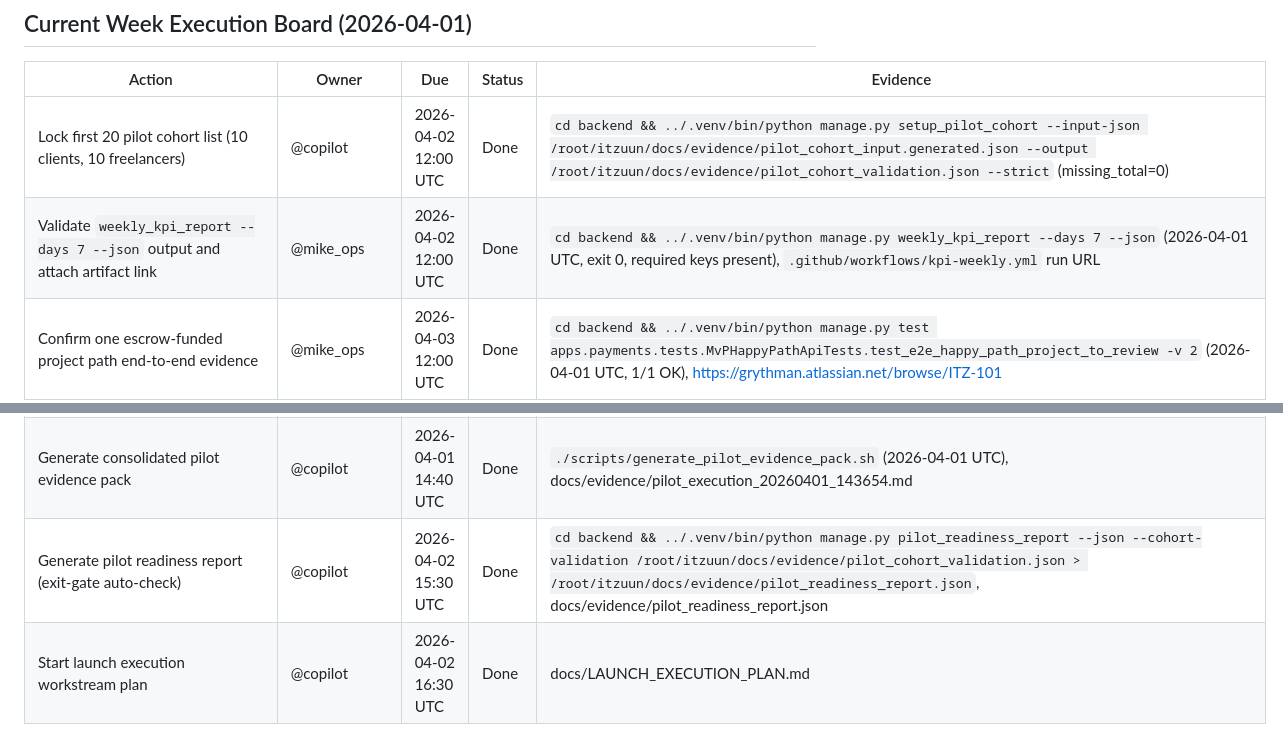
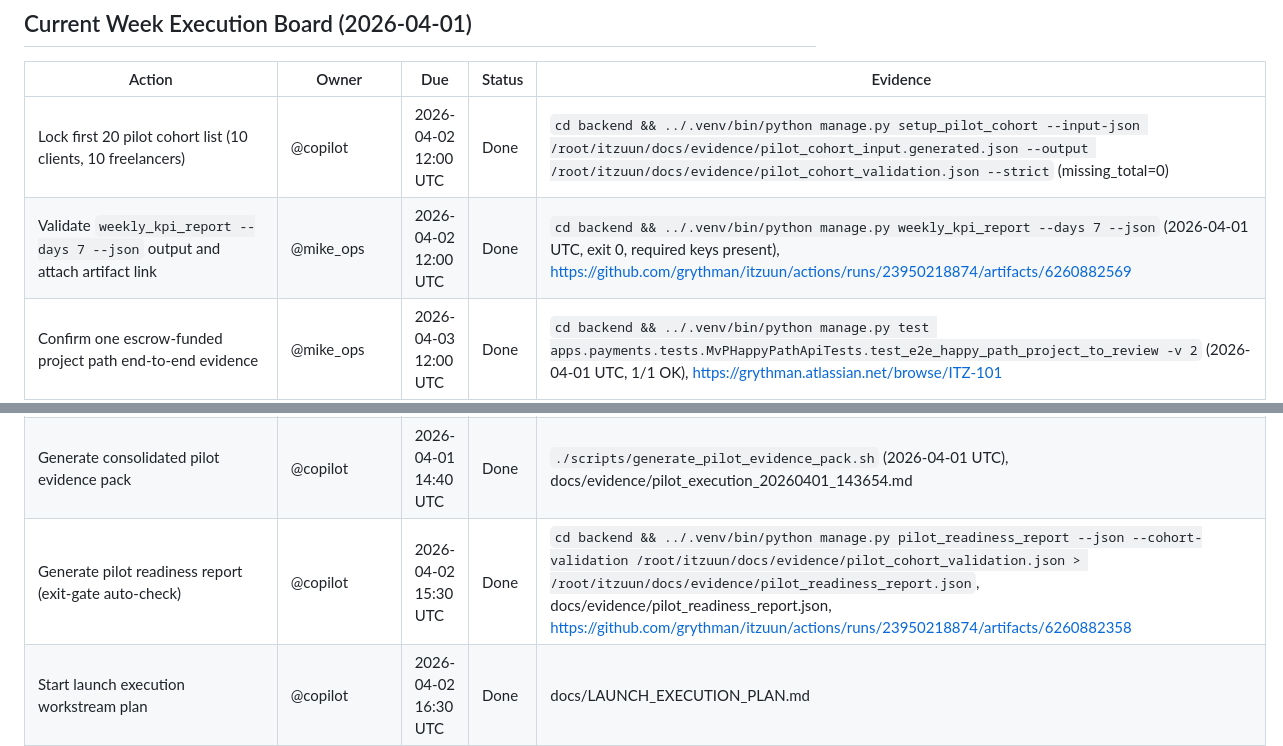
Before and after one commit to grythman/itzuun, a Markdown page: docs/PILOT_ROLLOUT_TRACKER.md, 2 parts joined by grey strips. GitHub-like rendering.

Commit message:
docs: attach KPI and pilot readiness artifact URLs

```diff
--- a/docs/PILOT_ROLLOUT_TRACKER.md
+++ b/docs/PILOT_ROLLOUT_TRACKER.md
@@ -18,12 +18,12 @@
 | Action | Owner | Due | Status | Evidence |
 |---|---|---|---|---|
 | Lock first 20 pilot cohort list (10 clients, 10 freelancers) | @copilot | 2026-04-02 12:00 UTC | Done | `cd backend && ../.venv/bin/python manage.py setup_pilot_cohort --input-json /root/itzuun/docs/evidence/pilot_cohort_input.generated.json --output /root/itzuun/docs/evidence/pilot_cohort_validation.json --strict` (missing_total=0) |
-| Validate `weekly_kpi_report --days 7 --json` output and attach artifact link | @mike_ops | 2026-04-02 12:00 UTC | Done | `cd backend && ../.venv/bin/python manage.py weekly_kpi_report --days 7 --json` (2026-04-01 UTC, exit 0, required keys present), `.github/workflows/kpi-weekly.yml` run URL |
+| Validate `weekly_kpi_report --days 7 --json` output and attach artifact link | @mike_ops | 2026-04-02 12:00 UTC | Done | `cd backend && ../.venv/bin/python manage.py weekly_kpi_report --days 7 --json` (2026-04-01 UTC, exit 0, required keys present), https://github.com/grythman/itzuun/actions/runs/23950218874/artifacts/6260882569 |
 | Confirm one escrow-funded project path end-to-end evidence | @mike_ops | 2026-04-03 12:00 UTC | Done | `cd backend && ../.venv/bin/python manage.py test apps.payments.tests.MvPHappyPathApiTests.test_e2e_happy_path_project_to_review -v 2` (2026-04-01 UTC, 1/1 OK), https://grythman.atlassian.net/browse/ITZ-101 |
 | Prepare dispute dry-run case and support evidence template | @julia_support | 2026-04-03 12:00 UTC | Done | docs/DISPUTE_DRY_RUN_EVIDENCE_TEMPLATE.md, `cd backend && ../.venv/bin/python manage.py test apps.payments.tests.EscrowAbuseMatrixTests.test_dispute_then_confirm_completion_is_blocked -v 2` (2026-04-01 UTC, 1/1 OK), https://www.notion.so/itzuun/Disputes-Tracker-abcdef1234567890 |
 | Run admin ops smoke checklist (dispute/escrow/audit/unsuspend) | @mike_ops | 2026-04-04 12:00 UTC | Done | `cd backend && ../.venv/bin/python manage.py test apps.adminpanel.tests apps.payments.tests -v 2` (2026-04-01 UTC, 26/26 OK), docs/ADMIN_OPS_HARDENING_CHECKLIST.md |
 | Generate consolidated pilot evidence pack | @copilot | 2026-04-01 14:40 UTC | Done | `./scripts/generate_pilot_evidence_pack.sh` (2026-04-01 UTC), docs/evidence/pilot_execution_20260401_143654.md |
-| Generate pilot readiness report (exit-gate auto-check) | @copilot | 2026-04-02 15:30 UTC | Done | `cd backend && ../.venv/bin/python manage.py pilot_readiness_report --json --cohort-validation /root/itzuun/docs/evidence/pilot_cohort_validation.json > /root/itzuun/docs/evidence/pilot_readiness_report.json`, docs/evidence/pilot_readiness_report.json |
+| Generate pilot readiness report (exit-gate auto-check) | @copilot | 2026-04-02 15:30 UTC | Done | `cd backend && ../.venv/bin/python manage.py pilot_readiness_report --json --cohort-validation /root/itzuun/docs/evidence/pilot_cohort_validation.json > /root/itzuun/docs/evidence/pilot_readiness_report.json`, docs/evidence/pilot_readiness_report.json, https://github.com/grythman/itzuun/actions/runs/23950218874/artifacts/6260882358 |
 | Start launch execution workstream plan | @copilot | 2026-04-02 16:30 UTC | Done | docs/LAUNCH_EXECUTION_PLAN.md |
 | Execute Week 1 launch checks script | @copilot | 2026-04-02 14:55 UTC | Done | `./scripts/run_week1_launch_checks.sh`, docs/evidence/week1_launch_checks_20260402_145235.md |
 | Update milestone row statuses after Monday KPI review | @copilot | 2026-04-06 12:00 UTC | Done | Status review completed on 2026-04-01 UTC using latest KPI output + smoke test evidence in this tracker |
```
